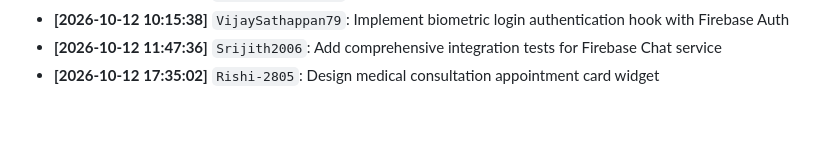
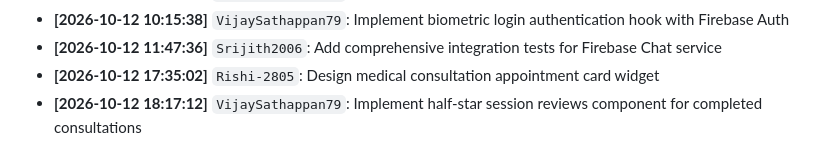
Before and after one commit to VijaySathappan79/MedBridge, a Markdown page: BUILD_LOG.md, the part around the change. Drawn GitHub-style; blank space fills up the shorter version.

Commit message:
Implement half-star session reviews component for completed consultations

```diff
--- a/BUILD_LOG.md
+++ b/BUILD_LOG.md
@@ -53,3 +53,4 @@ Automated development log tracking module progress, backend connections, and col
 - **[2026-10-12 10:15:38]** `VijaySathappan79`: Implement biometric login authentication hook with Firebase Auth
 - **[2026-10-12 11:47:36]** `Srijith2006`: Add comprehensive integration tests for Firebase Chat service
 - **[2026-10-12 17:35:02]** `Rishi-2805`: Design medical consultation appointment card widget
+- **[2026-10-12 18:17:12]** `VijaySathappan79`: Implement half-star session reviews component for completed consultations
```
